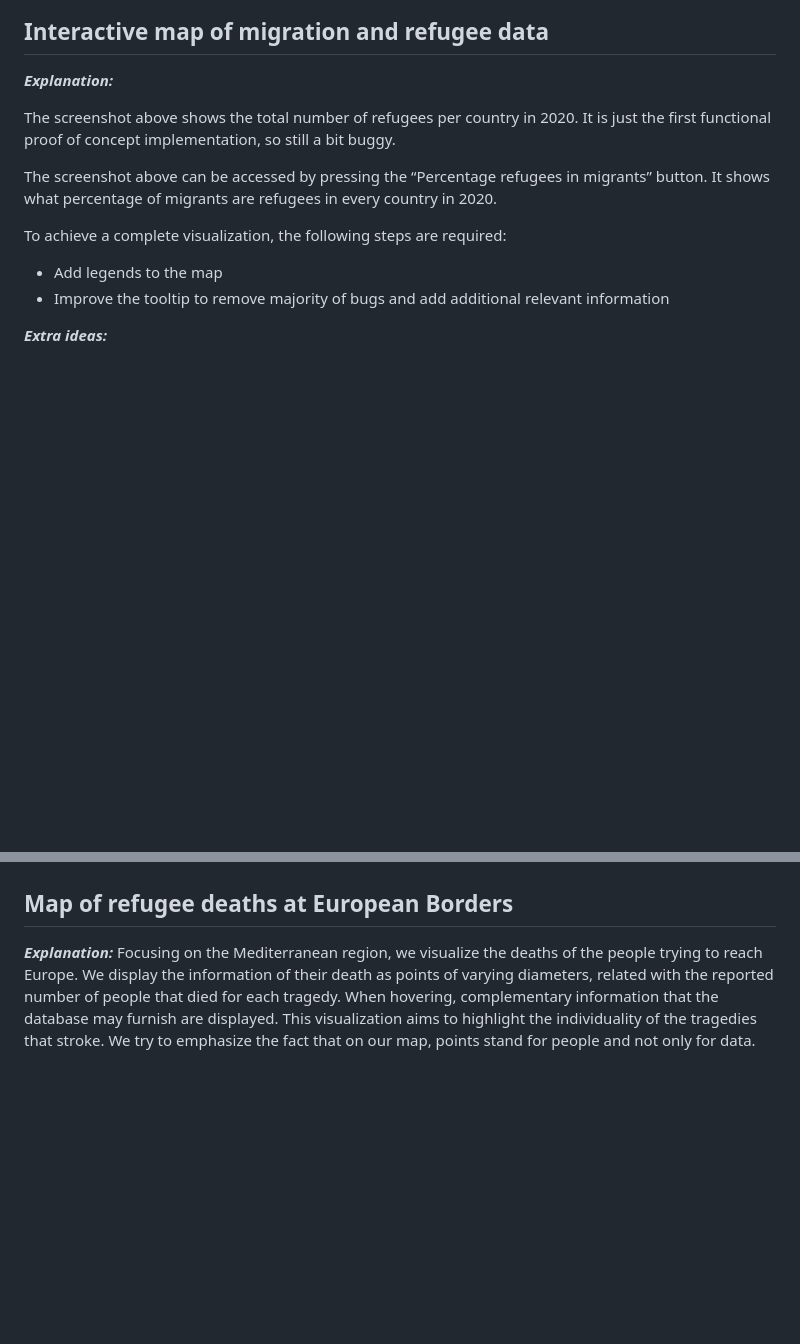
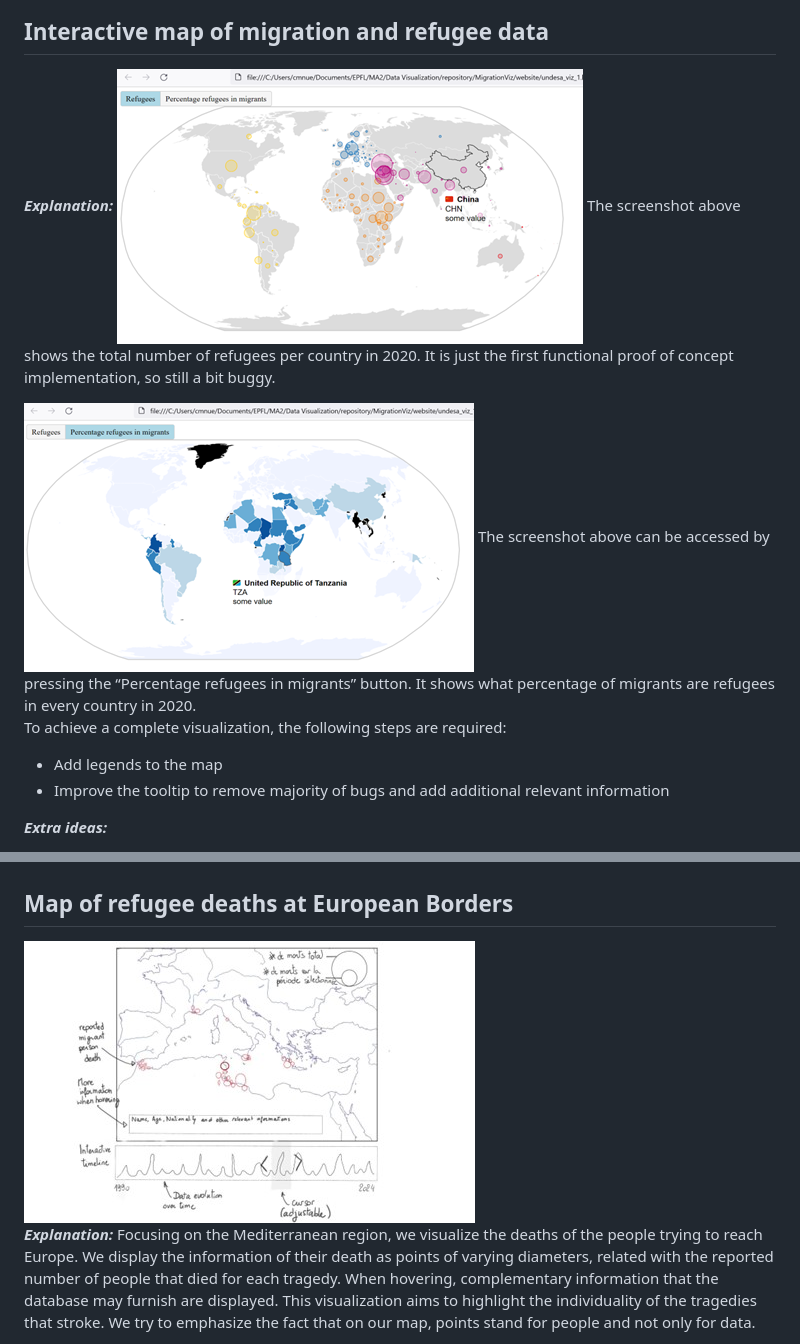
Before and after one commit to com-480-data-visualization/MigrationViz, a Markdown page: milestones/Milestone2.md, 2 parts joined by grey strips. Drawn GitHub-style; blank space fills up the shorter version.

```diff
--- a/milestones/Milestone2.md
+++ b/milestones/Milestone2.md
@@ -37,9 +40,10 @@ The work in the following weeks will consist of realizing the tasks below:
 
 ## Interactive map of migration and refugee data
 **_Explanation:_**
-
+<img src="../images/sketch_migr1.png" alt="alt text" />
 The screenshot above shows the total number of refugees per country in 2020. It is just the first functional proof of concept  implementation, so still a bit buggy.
 
+<img src="../images/sketch_migr2.png" alt="alt text" />
 The screenshot above can be accessed by pressing the “Percentage refugees in migrants” button. It shows what percentage of migrants are refugees in every country in 2020.
 
 To achieve a complete visualization, the following steps are required:
@@ -56,6 +60,8 @@ To achieve a complete visualization, the following steps are required:
 </ul>
 
 ## Map of refugee deaths at European Borders
+<img src="../images/sketch_europe.jpg" alt="alt text" />
+
 **_Explanation:_** Focusing on the Mediterranean region, we visualize the deaths of the people trying to reach Europe. We display the information of their death as points of varying diameters, related with the reported number of people that died for each tragedy. When hovering, complementary information that the database may furnish are displayed. This visualization aims to highlight the individuality of the tragedies that stroke. We try to emphasize the fact that on our map, points stand for people and not only for data.
 
 Furthermore, in order to be able to explore the data further, you can choose the time period you want to have displayed on an interactive timeline. The cursor is adjustable. On the y axis the total number of deaths per month is displayed as a line over time.
```
Also changed, not shown: other parts of milestones/Milestone2.md (+3 -0 lines).
